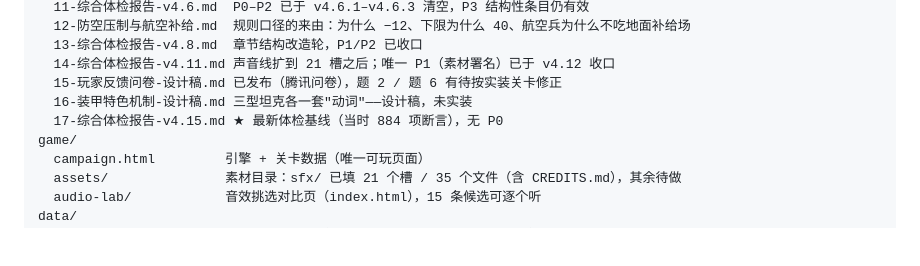
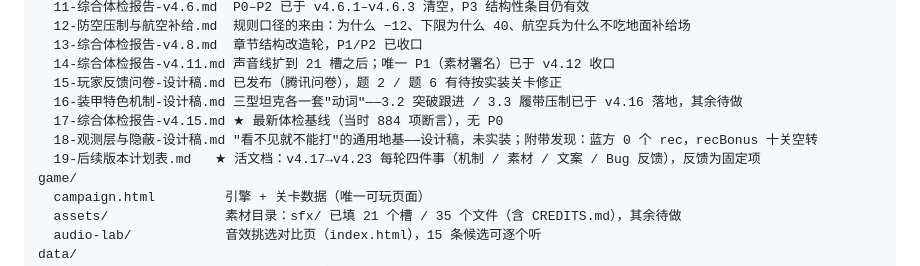
Before and after one commit to gugulina/wargame01, a Markdown page: README.md, the part around the change. GitHub-like rendering; blank space fills up the shorter version.

```diff
--- a/README.md
+++ b/README.md
@@ -740,8 +740,10 @@ docs/
   13-综合体检报告-v4.8.md  章节结构改造轮，P1/P2 已收口
   14-综合体检报告-v4.11.md 声音线扩到 21 槽之后；唯一 P1（素材署名）已于 v4.12 收口
   15-玩家反馈问卷-设计稿.md 已发布（腾讯问卷），题 2 / 题 6 有待按实装关卡修正
-  16-装甲特色机制-设计稿.md 三型坦克各一套"动词"——设计稿，未实装
+  16-装甲特色机制-设计稿.md 三型坦克各一套"动词"——3.2 突破跟进 / 3.3 履带压制已于 v4.16 落地，其余待做
   17-综合体检报告-v4.15.md ★ 最新体检基线（当时 884 项断言），无 P0
+  18-观测层与隐蔽-设计稿.md "看不见就不能打"的通用地基——设计稿，未实装；附带发现：蓝方 0 个 rec，recBonus 十关空转
+  19-后续版本计划表.md   ★ 活文档：v4.17→v4.23 每轮四件事（机制 / 素材 / 文案 / Bug 反馈），反馈为固定项
 game/
   campaign.html         引擎 + 关卡数据（唯一可玩页面）
   assets/               素材目录：sfx/ 已填 21 个槽 / 35 个文件（含 CREDITS.md），其余待做
```
Also changed, not shown: docs/19-后续版本计划表.md (added, +213 -0 lines).
